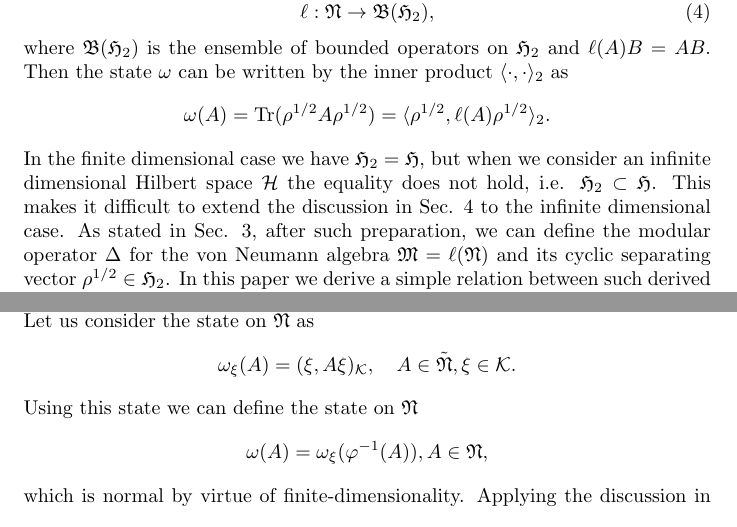
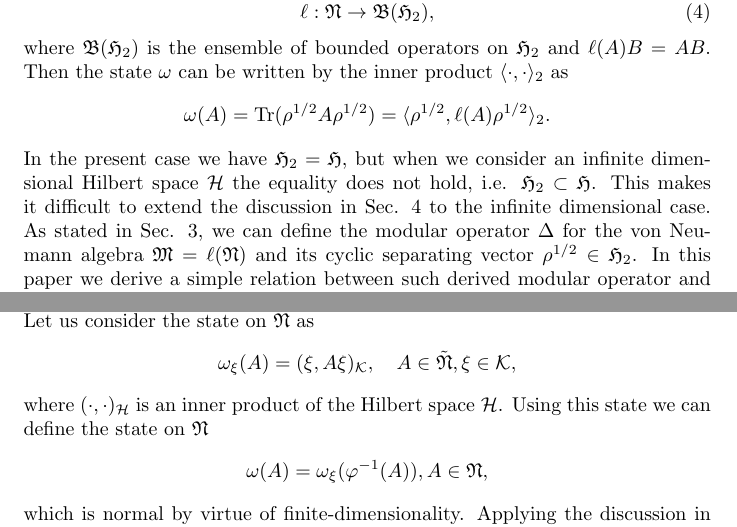
Before and after one commit to MSohma/Quantum-Information, a LaTeX document (AU/full_article.tex): two parts of pages 2 and 6 of 7, joined at a grey line, cut so that both start at the same text. Compiled offline with pdfLaTeX.

Commit message:
Minor changes
Does Delta have a meaning on L_2(H)?

```diff
--- a/AU/full_article.tex
+++ b/AU/full_article.tex
@@ -95,9 +95,9 @@ $$
 %\end{equation}
 %where $\parallel \cdot \parallel_{\cal H}$ is the operator norm for $\mathfrak{B}({\cal H})$
 %and $\parallel \cdot \parallel_2$ is the norm for the Hilbert-Schdmit space %$\mathfrak{H}_2$.
-In the finite dimensional case we have $\mathfrak{H}_2=\mathfrak{H}$, but when we consider an infinite
+In the present case we have $\mathfrak{H}_2=\mathfrak{H}$, but when we consider an infinite
 dimensional Hilbert space ${\cal H}$ the equality does not hold, i.e. $\mathfrak{H}_2\subset \mathfrak{H}$. This makes it difficult to extend the discussion in Sec. 4 to the infinite dimensional case.
-As stated in Sec. 3, after such preparation, we can define the
+As stated in Sec. 3,  we can define the
 modular operator $\Delta$ for the von Neumann algebra $\mathfrak{M}=\ell(\mathfrak{N})$ and its cyclic separating vector $\rho^{1/2} \in \mathfrak{H}_2$.
 In this paper we derive a simple relation between such derived modular operator and the commutation operator:
 $$
@@ -321,8 +321,9 @@ $$
 $$
 Let us consider the state on $\tilde{\mathfrak{N}}$ as
 $$
-\omega_\xi(A)=(\xi,A\xi)_{\cal K},\quad A\in \tilde{\mathfrak{N}},\xi\in \cal{K}.
+\omega_\xi(A)=(\xi,A\xi)_{\cal K},\quad A\in \tilde{\mathfrak{N}},\xi\in \cal{K},
 $$
+where $(\cdot,\cdot)_{\cal H}$ is an inner product of the Hilbert space ${\cal H}$.
 Using this state we can define the state on $\mathfrak{N}$
 $$
 \omega(A)=\omega_\xi(\varphi^{-1}(A)),A\in \mathfrak{N},
```
Also changed, not shown: AU/Introduction.tex (+2 -2 lines), AU/section_Appendix_In_this_section__.tex (+2 -1 lines).
